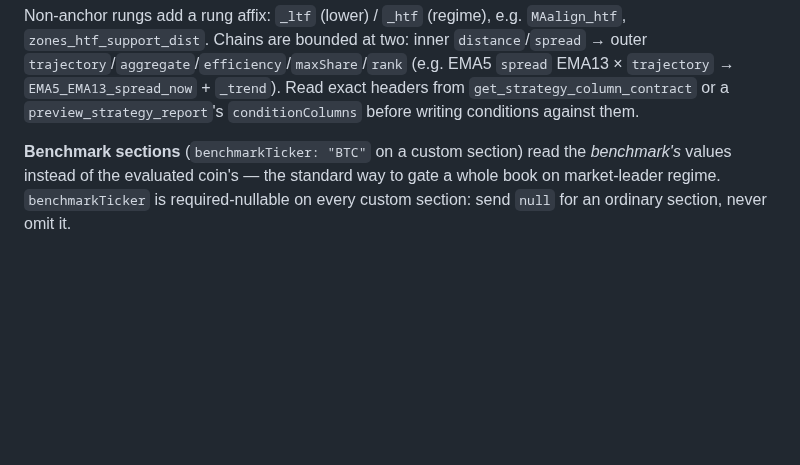
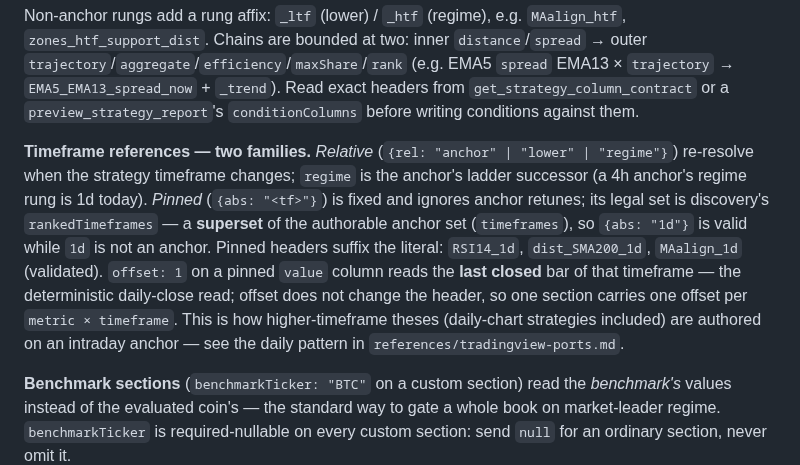
Before and after one commit to playbattlegrid/battlegrid-mcp, a Markdown page: skills/battlegrid-strategy-studio/SKILL.md, the part around the change. Drawn GitHub-style; blank space fills up the shorter version.

Commit message:
docs(skill): teach the pinned-timeframe family and the daily-strategy pattern
The Studio's grouped timeframe select gave the {abs} wire arm a live
authoring path, and the skill under-taught it (one passing mention).
Validated live and now first-class in all three files: pins bind to
discovery's rankedTimeframes (a superset of the authorable anchor set,
so {abs:'1d'} is valid while 1d is not an anchor), suffix the literal
(RSI14_1d, dist_SMA200_1d, MAalign_1d), ignore anchor retunes, and
offset 1 on a pinned value column reads the last CLOSED bar of that
timeframe (RSI14[t - 1]) under an unchanged header. The regime rung is
the anchor's ladder successor — 1d for a 4h anchor — so htf_* signals
already evaluate daily there. tradingview-ports gains section 0: the
daily-strategy pattern (4h anchor, pinned-1d thesis at offset 1,
required daily conditions) that carries every TV daily script.

```diff
--- a/skills/battlegrid-strategy-studio/SKILL.md
+++ b/skills/battlegrid-strategy-studio/SKILL.md
@@ -71,6 +71,17 @@ Non-anchor rungs add a rung affix: `_ltf` (lower) / `_htf` (regime), e.g. `MAali
 `trajectory` → `EMA5_EMA13_spread_now` + `_trend`). Read exact headers from
 `get_strategy_column_contract` or a `preview_strategy_report`'s `conditionColumns` before
 writing conditions against them.
+
+**Timeframe references — two families.** *Relative* (`{rel: "anchor" | "lower" | "regime"}`)
+re-resolve when the strategy timeframe changes; `regime` is the anchor's ladder successor (a 4h
+anchor's regime rung is 1d today). *Pinned* (`{abs: "<tf>"}`) is fixed and ignores anchor
+retunes; its legal set is discovery's `rankedTimeframes` — a **superset** of the authorable
+anchor set (`timeframes`), so `{abs: "1d"}` is valid while `1d` is not an anchor. Pinned
+headers suffix the literal: `RSI14_1d`, `dist_SMA200_1d`, `MAalign_1d` (validated). `offset: 1`
+on a pinned `value` column reads the **last closed** bar of that timeframe — the deterministic
+daily-close read; offset does not change the header, so one section carries one offset per
+`metric × timeframe`. This is how higher-timeframe theses (daily-chart strategies included)
+are authored on an intraday anchor — see the daily pattern in `references/tradingview-ports.md`.
 
 **Benchmark sections** (`benchmarkTicker: "BTC"` on a custom section) read the *benchmark's*
 values instead of the evaluated coin's — the standard way to gate a whole book on market-leader
```
Also changed, not shown: 2 other files.
